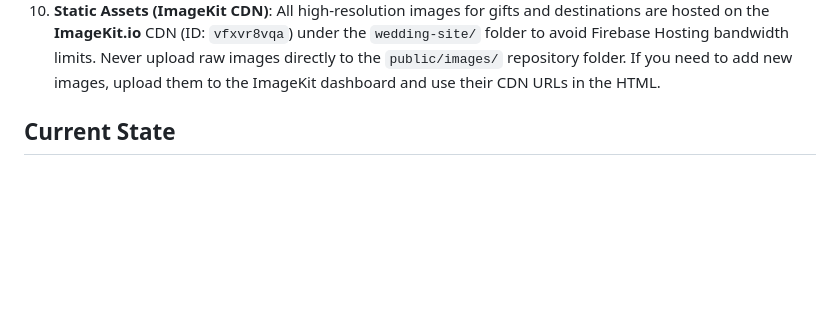
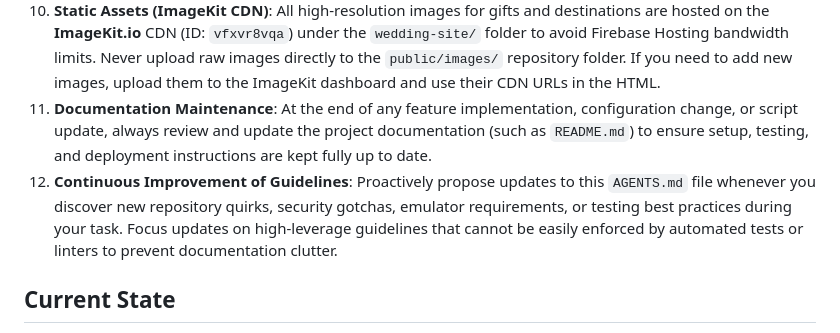
Before and after one commit to marcelosbar/wedding-site, a Markdown page: AGENTS.md, the part around the change. Rendered like a GitHub page; blank space fills up the shorter version.

```diff
--- a/AGENTS.md
+++ b/AGENTS.md
@@ -22,6 +22,8 @@ This is a wedding website for Lorena and Marcelo. The primary goal is to provide
    - Firestore security rules (`firestore.rules`) enforce a cap of `totalAmount <= 5000` to prevent scoreboard manipulation, restrict transaction updates strictly to the `status` field, and require `email_verified == true` for admin authentication.
 9. **Git & Branch Strategy**: Always create new branches or worktrees based on the most up-to-date version of `main` from origin (`origin/main`). Always fetch remote changes (`git fetch origin`) before branching to ensure a clean, current baseline.
 10. **Static Assets (ImageKit CDN)**: All high-resolution images for gifts and destinations are hosted on the **ImageKit.io** CDN (ID: `vfxvr8vqa`) under the `wedding-site/` folder to avoid Firebase Hosting bandwidth limits. Never upload raw images directly to the `public/images/` repository folder. If you need to add new images, upload them to the ImageKit dashboard and use their CDN URLs in the HTML.
+11. **Documentation Maintenance**: At the end of any feature implementation, configuration change, or script update, always review and update the project documentation (such as `README.md`) to ensure setup, testing, and deployment instructions are kept fully up to date.
+12. **Continuous Improvement of Guidelines**: Proactively propose updates to this `AGENTS.md` file whenever you discover new repository quirks, security gotchas, emulator requirements, or testing best practices during your task. Focus updates on high-leverage guidelines that cannot be easily enforced by automated tests or linters to prevent documentation clutter.
 
 ## Current State
 - The UI is complete and tested.
```
Also changed, not shown: README.md (+17 -1 lines).
